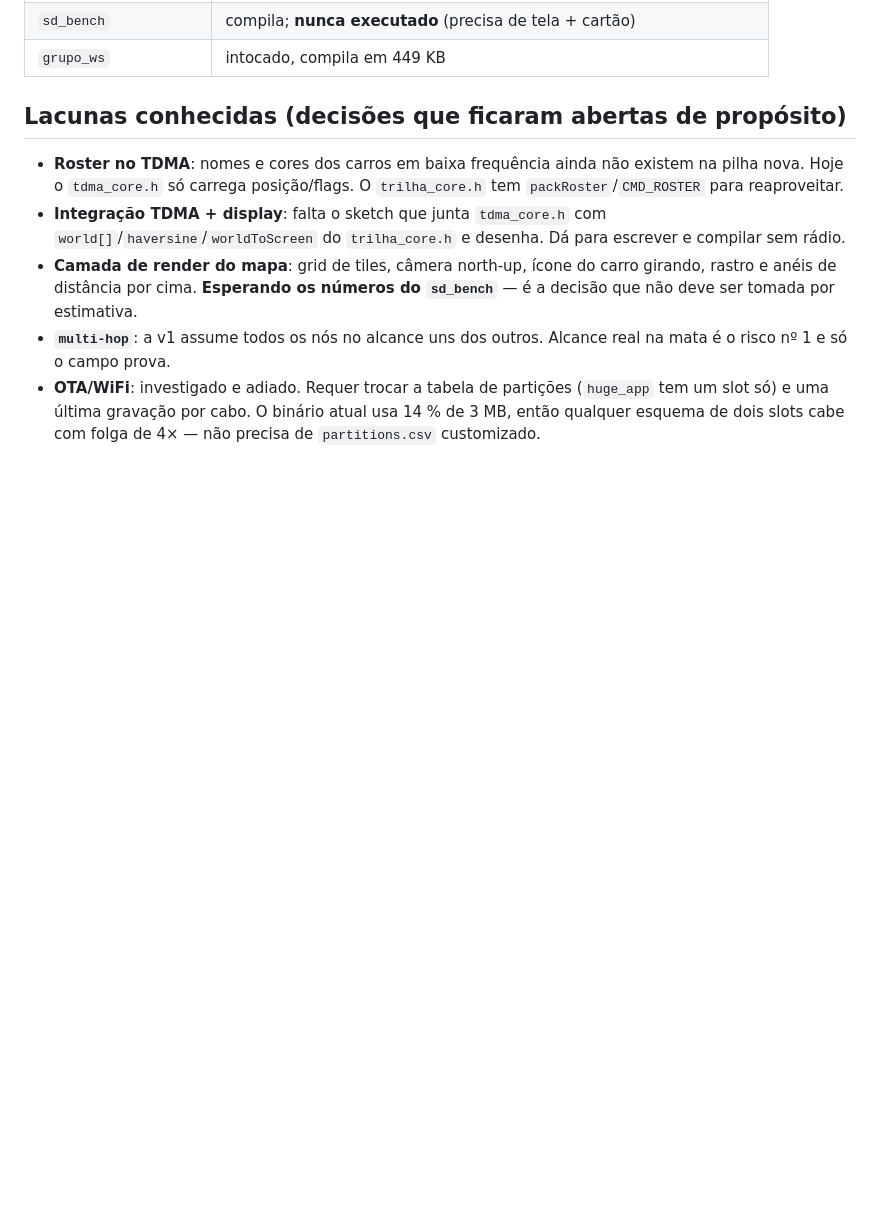
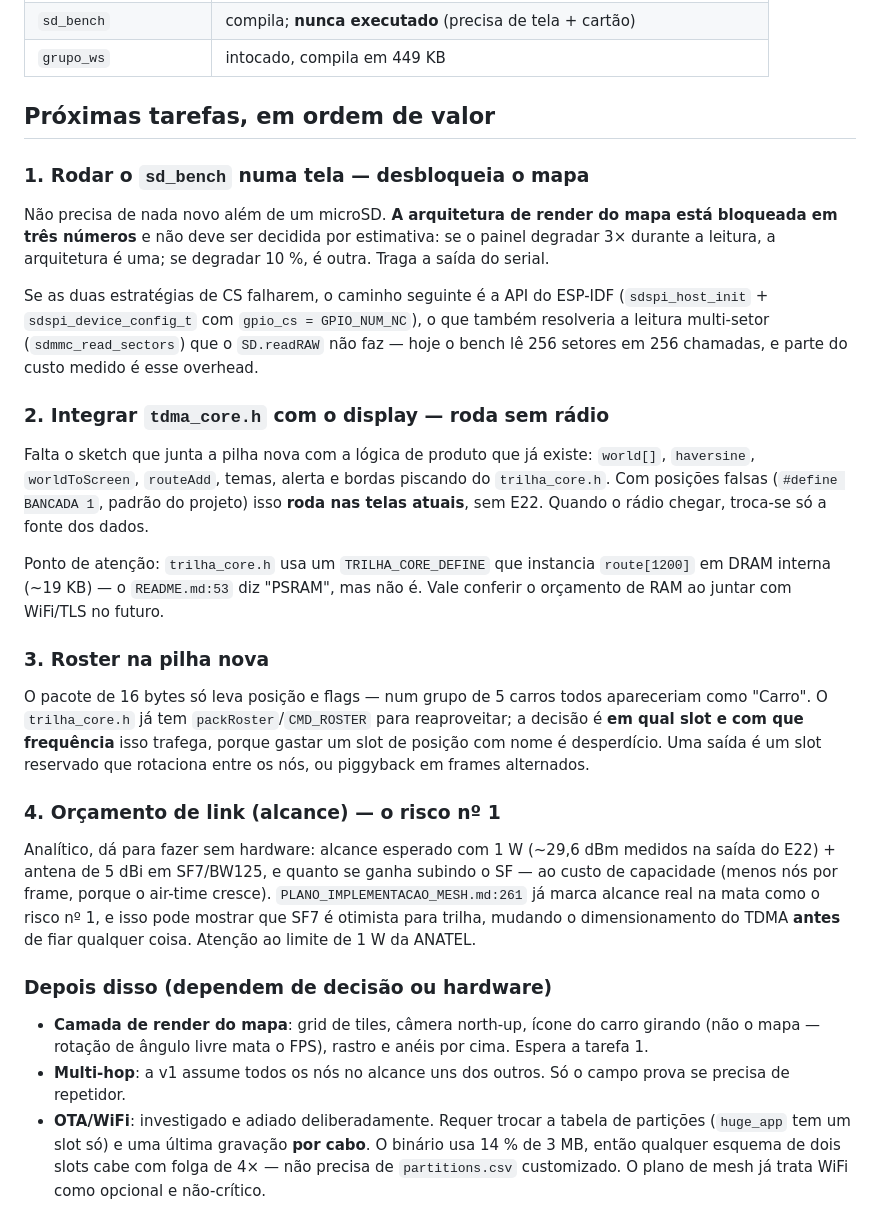
Before and after one commit to gabrielDallape/minhoca-trail-system, a Markdown page: docs/RETOMAR.md, the part around the change. Drawn GitHub-style; blank space fills up the shorter version.

```diff
--- a/docs/RETOMAR.md
+++ b/docs/RETOMAR.md
@@ -207,20 +207,59 @@ ponha a placa sobre buchas de borracha.
 | `sd_bench` | compila; **nunca executado** (precisa de tela + cartão) |
 | `grupo_ws` | intocado, compila em 449 KB |
 
-## Lacunas conhecidas (decisões que ficaram abertas de propósito)
+## Próximas tarefas, em ordem de valor
 
-- **Roster no TDMA**: nomes e cores dos carros em baixa frequência ainda não
-  existem na pilha nova. Hoje o `tdma_core.h` só carrega posição/flags. O
-  `trilha_core.h` tem `packRoster`/`CMD_ROSTER` para reaproveitar.
-- **Integração TDMA + display**: falta o sketch que junta `tdma_core.h` com
-  `world[]`/`haversine`/`worldToScreen` do `trilha_core.h` e desenha. Dá para
-  escrever e compilar sem rádio.
+### 1. Rodar o `sd_bench` numa tela — desbloqueia o mapa
+
+Não precisa de nada novo além de um microSD. **A arquitetura de render do mapa
+está bloqueada em três números** e não deve ser decidida por estimativa: se o
+painel degradar 3× durante a leitura, a arquitetura é uma; se degradar 10 %, é
+outra. Traga a saída do serial.
+
+Se as duas estratégias de CS falharem, o caminho seguinte é a API do ESP-IDF
+(`sdspi_host_init` + `sdspi_device_config_t` com `gpio_cs = GPIO_NUM_NC`), o que
+também resolveria a leitura multi-setor (`sdmmc_read_sectors`) que o `SD.readRAW`
+não faz — hoje o bench lê 256 setores em 256 chamadas, e parte do custo medido é
+esse overhead.
+
+### 2. Integrar `tdma_core.h` com o display — roda sem rádio
+
+Falta o sketch que junta a pilha nova com a lógica de produto que já existe:
+`world[]`, `haversine`, `worldToScreen`, `routeAdd`, temas, alerta e bordas
+piscando do `trilha_core.h`. Com posições falsas (`#define BANCADA 1`, padrão do
+projeto) isso **roda nas telas atuais**, sem E22. Quando o rádio chegar, troca-se
+só a fonte dos dados.
+
+Ponto de atenção: `trilha_core.h` usa um `TRILHA_CORE_DEFINE` que instancia
+`route[1200]` em DRAM interna (~19 KB) — o `README.md:53` diz "PSRAM", mas não é.
+Vale conferir o orçamento de RAM ao juntar com WiFi/TLS no futuro.
+
+### 3. Roster na pilha nova
+
+O pacote de 16 bytes só leva posição e flags — num grupo de 5 carros todos
+apareceriam como "Carro". O `trilha_core.h` já tem `packRoster`/`CMD_ROSTER` para
+reaproveitar; a decisão é **em qual slot e com que frequência** isso trafega,
+porque gastar um slot de posição com nome é desperdício. Uma saída é um slot
+reservado que rotaciona entre os nós, ou piggyback em frames alternados.
+
+### 4. Orçamento de link (alcance) — o risco nº 1
+
+Analítico, dá para fazer sem hardware: alcance esperado com 1 W (~29,6 dBm
+medidos na saída do E22) + antena de 5 dBi em SF7/BW125, e quanto se ganha subindo
+o SF — ao custo de capacidade (menos nós por frame, porque o air-time cresce).
+`PLANO_IMPLEMENTACAO_MESH.md:261` já marca alcance real na mata como o risco nº 1,
+e isso pode mostrar que SF7 é otimista para trilha, mudando o dimensionamento do
+TDMA **antes** de fiar qualquer coisa. Atenção ao limite de 1 W da ANATEL.
+
+### Depois disso (dependem de decisão ou hardware)
+
 - **Camada de render do mapa**: grid de tiles, câmera north-up, ícone do carro
-  girando, rastro e anéis de distância por cima. **Esperando os números do
-  `sd_bench`** — é a decisão que não deve ser tomada por estimativa.
-- **`multi-hop`**: a v1 assume todos os nós no alcance uns dos outros. Alcance
-  real na mata é o risco nº 1 e só o campo prova.
-- **OTA/WiFi**: investigado e adiado. Requer trocar a tabela de partições
-  (`huge_app` tem um slot só) e uma última gravação por cabo. O binário atual usa
-  14 % de 3 MB, então qualquer esquema de dois slots cabe com folga de 4× — não
-  precisa de `partitions.csv` customizado.
+  girando (não o mapa — rotação de ângulo livre mata o FPS), rastro e anéis por
+  cima. Espera a tarefa 1.
+- **Multi-hop**: a v1 assume todos os nós no alcance uns dos outros. Só o campo
+  prova se precisa de repetidor.
+- **OTA/WiFi**: investigado e adiado deliberadamente. Requer trocar a tabela de
+  partições (`huge_app` tem um slot só) e uma última gravação **por cabo**. O
+  binário usa 14 % de 3 MB, então qualquer esquema de dois slots cabe com folga de
+  4× — não precisa de `partitions.csv` customizado. O plano de mesh já trata WiFi
+  como opcional e não-crítico.
```
Also changed, not shown: CLAUDE.md (added, +142 -0 lines), README.md (+38 -9 lines).
